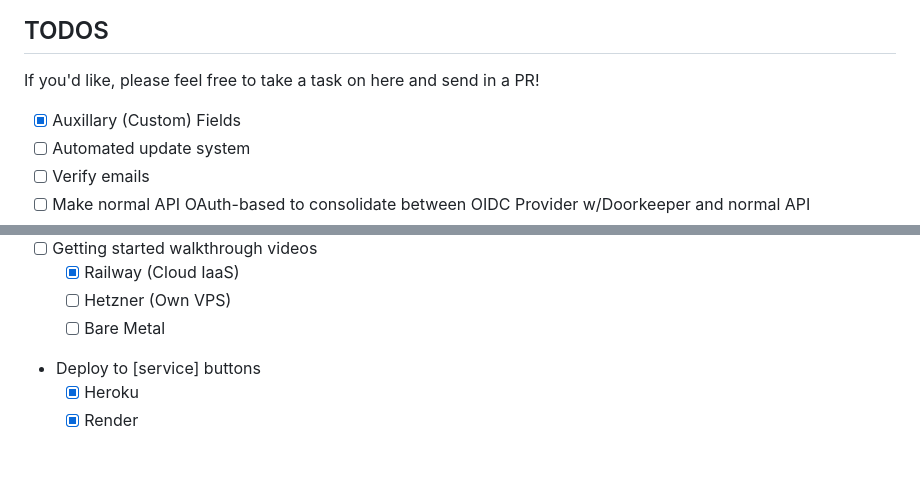
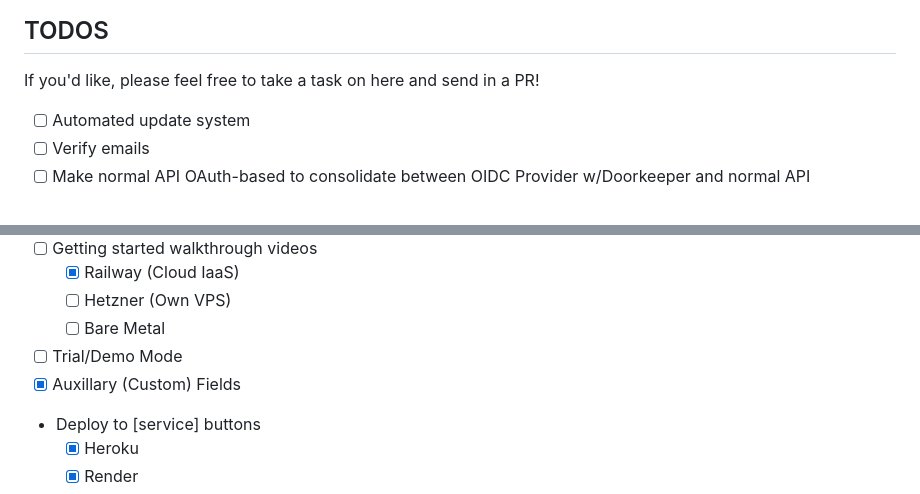
Before and after one commit to reesericci/heroku-united, a Markdown page: README.md, 2 parts joined by grey strips. Drawn GitHub-style; blank space fills up the shorter version.

Commit message:
add todo

```diff
--- a/README.md
+++ b/README.md
@@ -81,7 +81,6 @@ To install Linux on a computer, please visit the [Fedora Server install guide](h
 
 If you'd like, please feel free to take a task on here and send in a PR!
 
-- [X] Auxillary (Custom) Fields
 - [ ] Automated update system
 - [ ] Verify emails
 - [ ] Make normal API OAuth-based to consolidate between OIDC Provider w/Doorkeeper and normal API
@@ -97,6 +96,8 @@ If you'd like, please feel free to take a task on here and send in a PR!
   - [X] Railway (Cloud IaaS)
   - [ ] Hetzner (Own VPS)
   - [ ] Bare Metal
+- [ ] Trial/Demo Mode
+- [X] Auxillary (Custom) Fields
 - Deploy to [service] buttons
   - [X] Heroku
   - [X] Render
```
